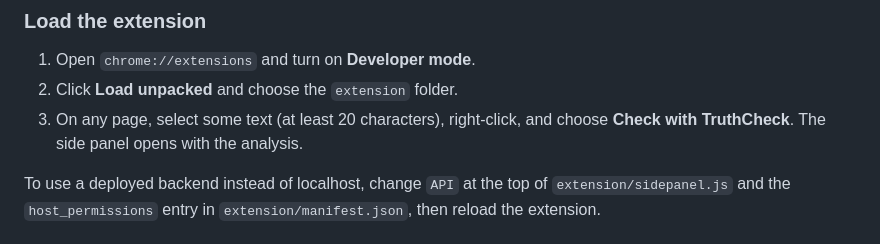
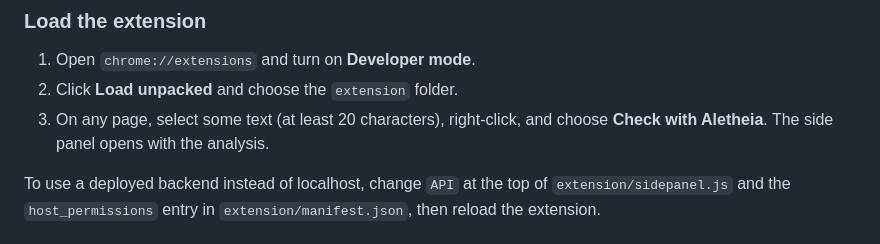
Before and after one commit to prosenchyma/Aletheia, a Markdown page: README.md, the part around the change. GitHub-like rendering.

```diff
--- a/README.md
+++ b/README.md
@@ -77,7 +77,7 @@ It listens on `http://localhost:3000`. Health check: `http://localhost:3000/heal
 
 1. Open `chrome://extensions` and turn on **Developer mode**.
 2. Click **Load unpacked** and choose the `extension` folder.
-3. On any page, select some text (at least 20 characters), right-click, and choose **Check with TruthCheck**. The side panel opens with the analysis.
+3. On any page, select some text (at least 20 characters), right-click, and choose **Check with Aletheia**. The side panel opens with the analysis.
 
 To use a deployed backend instead of localhost, change `API` at the top of `extension/sidepanel.js` and the `host_permissions` entry in `extension/manifest.json`, then reload the extension.
 
```
